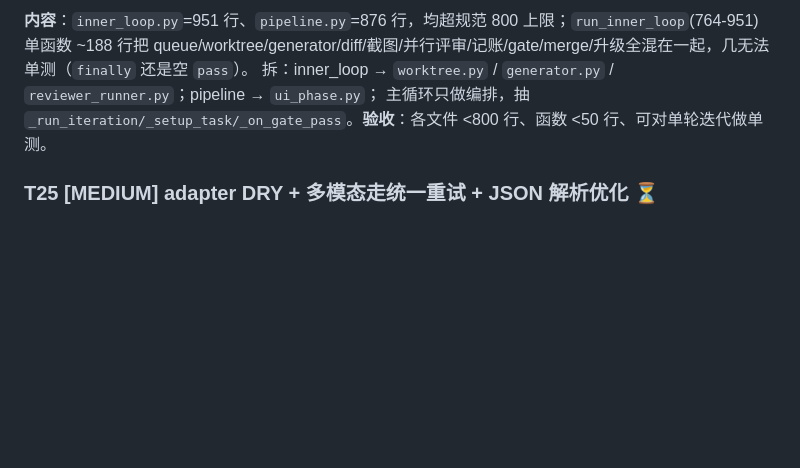
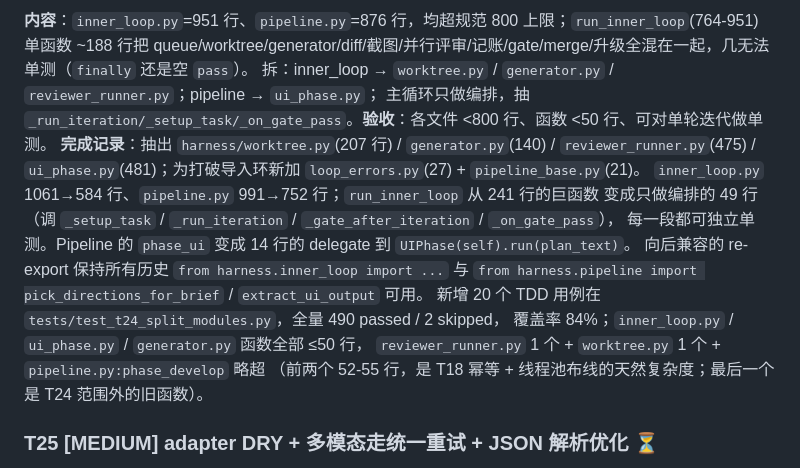
Before and after one commit to toolazytoname/autodev-harness, a Markdown page: docs/TASKS.md, the part around one of its changes. GitHub-like rendering; blank space fills up the shorter version.

Commit message:
docs(TASKS): mark T24 done (2026-07-07)
T24 — module split of inner_loop + pipeline landed in the previous
commit. Mark the task ⏳ → ✅ with a completion record listing
the new module surface, the new line counts, and the 20 new
TDD tests.

```diff
--- a/docs/TASKS.md
+++ b/docs/TASKS.md
@@ -293,6 +293,17 @@ Pipeline 路径不再写 env；并验证两实例互不污染、TTY 路径不消
 queue/worktree/generator/diff/截图/并行评审/记账/gate/merge/升级全混在一起，几无法单测（`finally` 还是空 `pass`）。
 拆：inner_loop → `worktree.py` / `generator.py` / `reviewer_runner.py`；pipeline → `ui_phase.py`；
 主循环只做编排，抽 `_run_iteration/_setup_task/_on_gate_pass`。**验收**：各文件 <800 行、函数 <50 行、可对单轮迭代做单测。
+**完成记录**：抽出 `harness/worktree.py`(207 行) / `generator.py`(140) / `reviewer_runner.py`(475) /
+`ui_phase.py`(481)；为打破导入环新加 `loop_errors.py`(27) + `pipeline_base.py`(21)。
+`inner_loop.py` 1061→584 行、`pipeline.py` 991→752 行；`run_inner_loop` 从 241 行的巨函数
+变成只做编排的 49 行（调 `_setup_task` / `_run_iteration` / `_gate_after_iteration` / `_on_gate_pass`），
+每一段都可独立单测。Pipeline 的 `phase_ui` 变成 14 行的 delegate 到 `UIPhase(self).run(plan_text)`。
+向后兼容的 re-export 保持所有历史 `from harness.inner_loop import ...` 与
+`from harness.pipeline import pick_directions_for_brief` / `extract_ui_output` 可用。
+新增 20 个 TDD 用例在 `tests/test_t24_split_modules.py`，全量 490 passed / 2 skipped，
+覆盖率 84%；`inner_loop.py` / `ui_phase.py` / `generator.py` 函数全部 ≤50 行，
+`reviewer_runner.py` 1 个 + `worktree.py` 1 个 + `pipeline.py:phase_develop` 略超
+（前两个 52-55 行，是 T18 幂等 + 线程池布线的天然复杂度；最后一个是 T24 范围外的旧函数）。
 
 ### T25 [MEDIUM] adapter DRY + 多模态走统一重试 + JSON 解析优化  ⏳
 **内容**：`run_with_attachments`(claude.py:31-117) 与 `_execute`(135-218) 大段重复且已漂移（多模态**漏了 5xx 重试**、
```
Also changed, not shown: other parts of docs/TASKS.md (+1 -1 lines).
